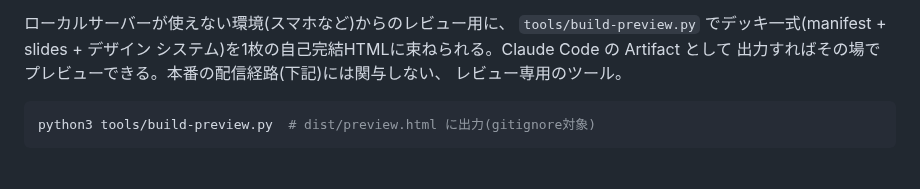
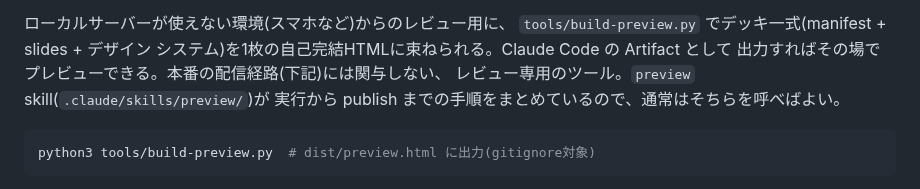
Before and after one commit to progfay/slidex, a Markdown page: CLAUDE.md, the part around the change. Drawn GitHub-style.

Commit message:
Add a preview skill wrapping build-preview.py + Artifact publish
Packages the bundle-then-publish steps (build script, Artifact title/
favicon/description conventions, reusing the same URL on re-publish)
as a skill so it doesn't need to be re-derived each session.

````diff
--- a/CLAUDE.md
+++ b/CLAUDE.md
@@ -242,7 +242,8 @@ PDF が欲しいときはビューアで ⌘P / Ctrl+P(1スライド = 1ペー
 `tools/build-preview.py` でデッキ一式(manifest + slides + デザイン
 システム)を1枚の自己完結HTMLに束ねられる。Claude Code の Artifact として
 出力すればその場でプレビューできる。本番の配信経路(下記)には関与しない、
-レビュー専用のツール。
+レビュー専用のツール。`preview` skill(`.claude/skills/preview/`)が
+実行から publish までの手順をまとめているので、通常はそちらを呼べばよい。
 
 ```sh
 python3 tools/build-preview.py  # dist/preview.html に出力(gitignore対象)
````
Also changed, not shown: 1 other file.
